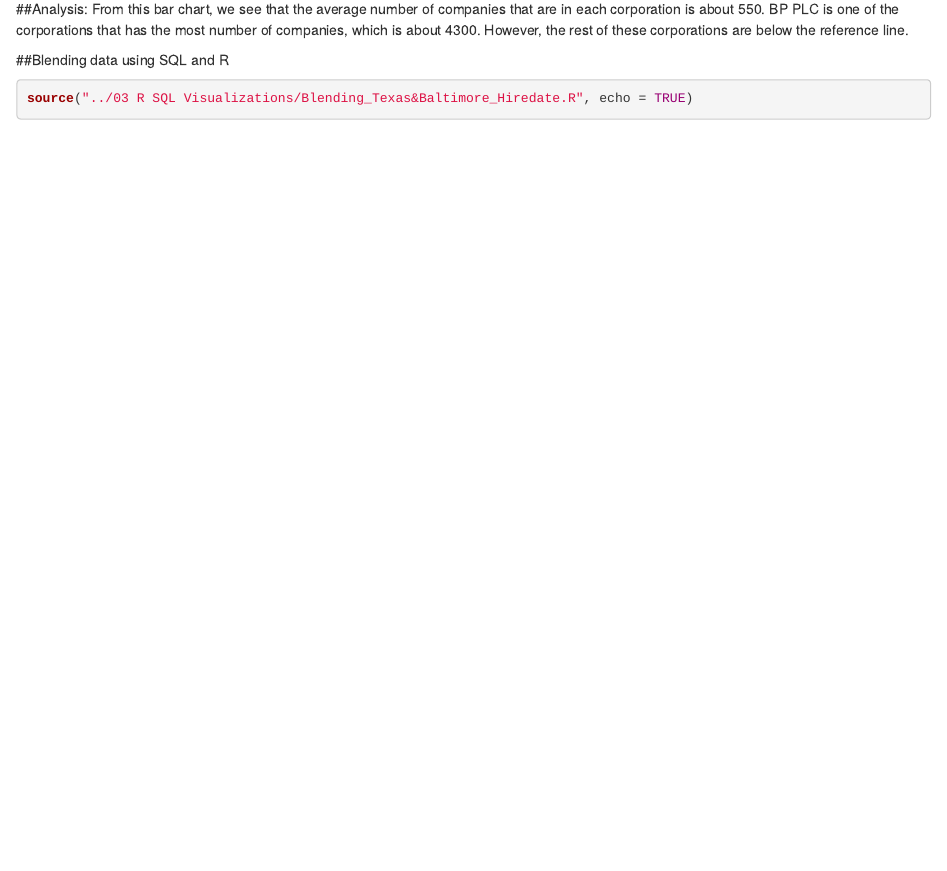
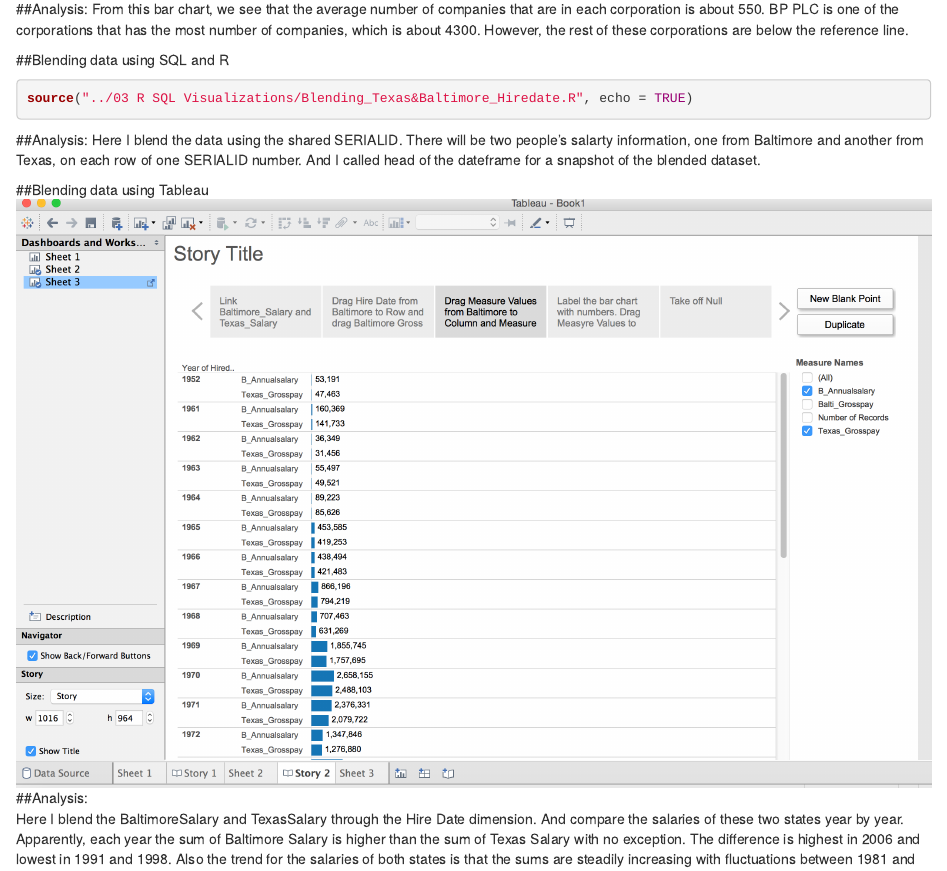
Before and after one commit to AnnaPeng/DV_TProject1, an R Markdown document (00 Doc/DV_TProject1.Rmd): the page in a window 1100 px wide, from 6980 px down. Rendered offline with R 4.5, knitr and Pandoc, with nearby package versions; the code chunks are not run, so their results and figures are left out.

Commit message:
Adding blending using Tableau

````diff
--- a/00 Doc/DV_TProject1.Rmd
+++ b/00 Doc/DV_TProject1.Rmd
@@ -106,3 +106,10 @@
 ```{r}
 source("../03 R SQL Visualizations/Blending_Texas&Baltimore_Hiredate.R", echo = TRUE)
 ```
+##Analysis:
+Here I blend the data using the shared SERIALID. There will be two people's salarty information, one from Baltimore and another from Texas, on each row of one SERIALID number. And I called head of the dateframe for a snapshot of the blended dataset.
+
+##Blending data using Tableau
+![](BlendingUsingTab.png)
+##Analysis:
+Here I blend the BaltimoreSalary and TexasSalary through the Hire Date dimension. And compare the salaries of these two states year by year. Apparently, each year the sum of Baltimore Salary is higher than the sum of Texas Salary with no exception. The difference is highest in 2006 and lowest in 1991 and 1998. Also the trend for the salaries of both states is that the sums are steadily increasing with fluctuations between 1981 and 2001.
````
Also changed, not shown: 00 Doc/BlendingUsingTab.png (added), 2 other files.
